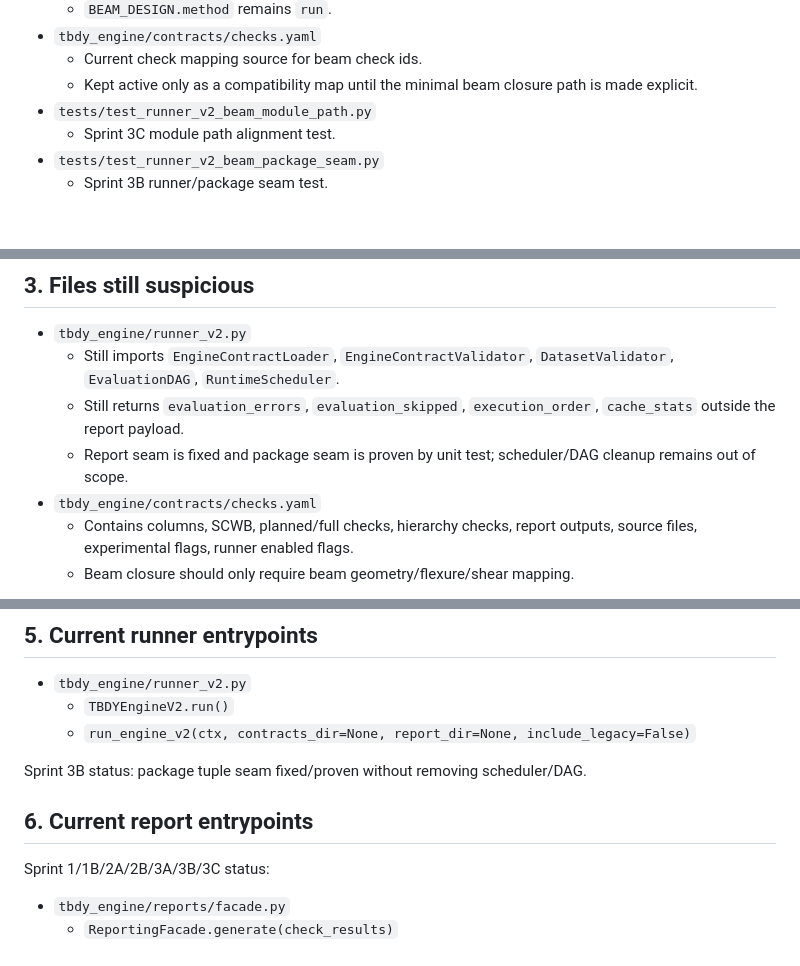
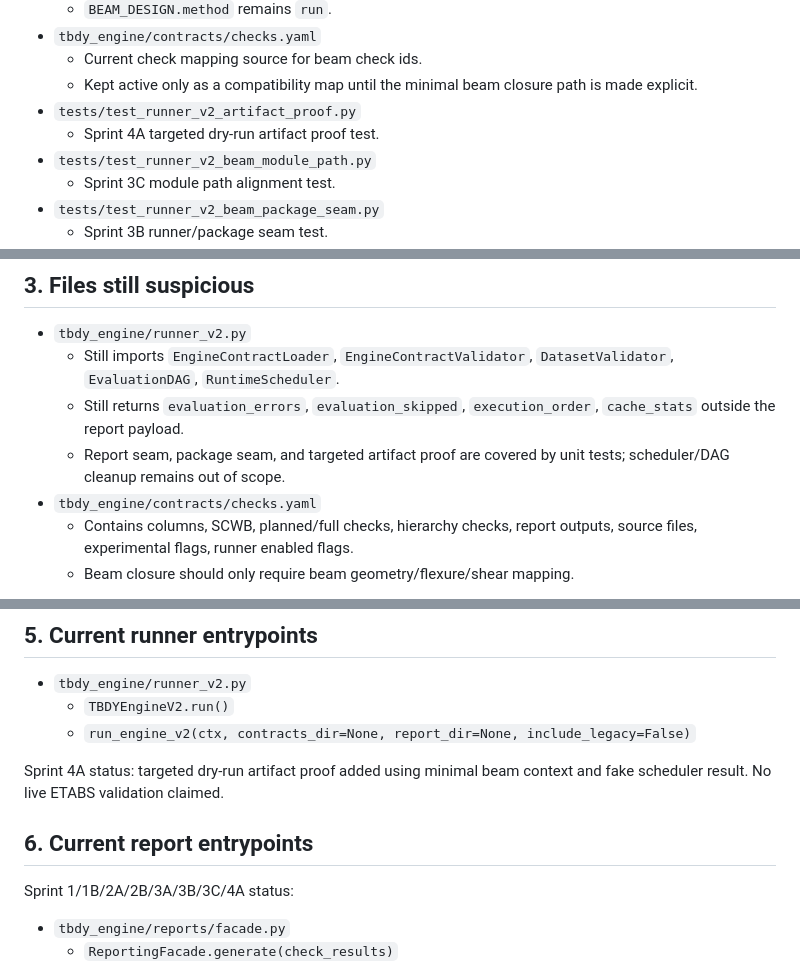
Before and after one commit to feridunfc/TBDY, a Markdown page: BEAM_CLOSURE_REPO_INVENTORY.md, 3 parts joined by grey strips. GitHub-like rendering; blank space fills up the shorter version.

Commit message:
Update inventory after Sprint 4A artifact proof

```diff
--- a/BEAM_CLOSURE_REPO_INVENTORY.md
+++ b/BEAM_CLOSURE_REPO_INVENTORY.md
@@ -57,6 +58,8 @@ Identified active/minimal beam closure candidates:
 - `tbdy_engine/contracts/checks.yaml`
   - Current check mapping source for beam check ids.
   - Kept active only as a compatibility map until the minimal beam closure path is made explicit.
+- `tests/test_runner_v2_artifact_proof.py`
+  - Sprint 4A targeted dry-run artifact proof test.
 - `tests/test_runner_v2_beam_module_path.py`
   - Sprint 3C module path alignment test.
 - `tests/test_runner_v2_beam_package_seam.py`
@@ -116,7 +119,7 @@ Archive meaning: not imported by active runtime, not used by `runner_v2`, not us
 - `tbdy_engine/runner_v2.py`
   - Still imports `EngineContractLoader`, `EngineContractValidator`, `DatasetValidator`, `EvaluationDAG`, `RuntimeScheduler`.
   - Still returns `evaluation_errors`, `evaluation_skipped`, `execution_order`, `cache_stats` outside the report payload.
-  - Report seam is fixed and package seam is proven by unit test; scheduler/DAG cleanup remains out of scope.
+  - Report seam, package seam, and targeted artifact proof are covered by unit tests; scheduler/DAG cleanup remains out of scope.
 - `tbdy_engine/contracts/checks.yaml`
   - Contains columns, SCWB, planned/full checks, hierarchy checks, report outputs, source files, experimental flags, runner enabled flags.
   - Beam closure should only require beam geometry/flexure/shear mapping.
@@ -140,11 +143,11 @@ Confirmed ARCH-X imports are self-contained under `tbdy_engine/archx/**`; they m
   - `TBDYEngineV2.run()`
   - `run_engine_v2(ctx, contracts_dir=None, report_dir=None, include_legacy=False)`
 
-Sprint 3B status: package tuple seam fixed/proven without removing scheduler/DAG.
+Sprint 4A status: targeted dry-run artifact proof added using minimal beam context and fake scheduler result. No live ETABS validation claimed.
 
 ## 6. Current report entrypoints
 
-Sprint 1/1B/2A/2B/3A/3B/3C status:
+Sprint 1/1B/2A/2B/3A/3B/3C/4A status:
 
 - `tbdy_engine/reports/facade.py`
   - `ReportingFacade.generate(check_results)`
```
Also changed, not shown: other parts of BEAM_CLOSURE_REPO_INVENTORY.md (+2 -1 lines).
